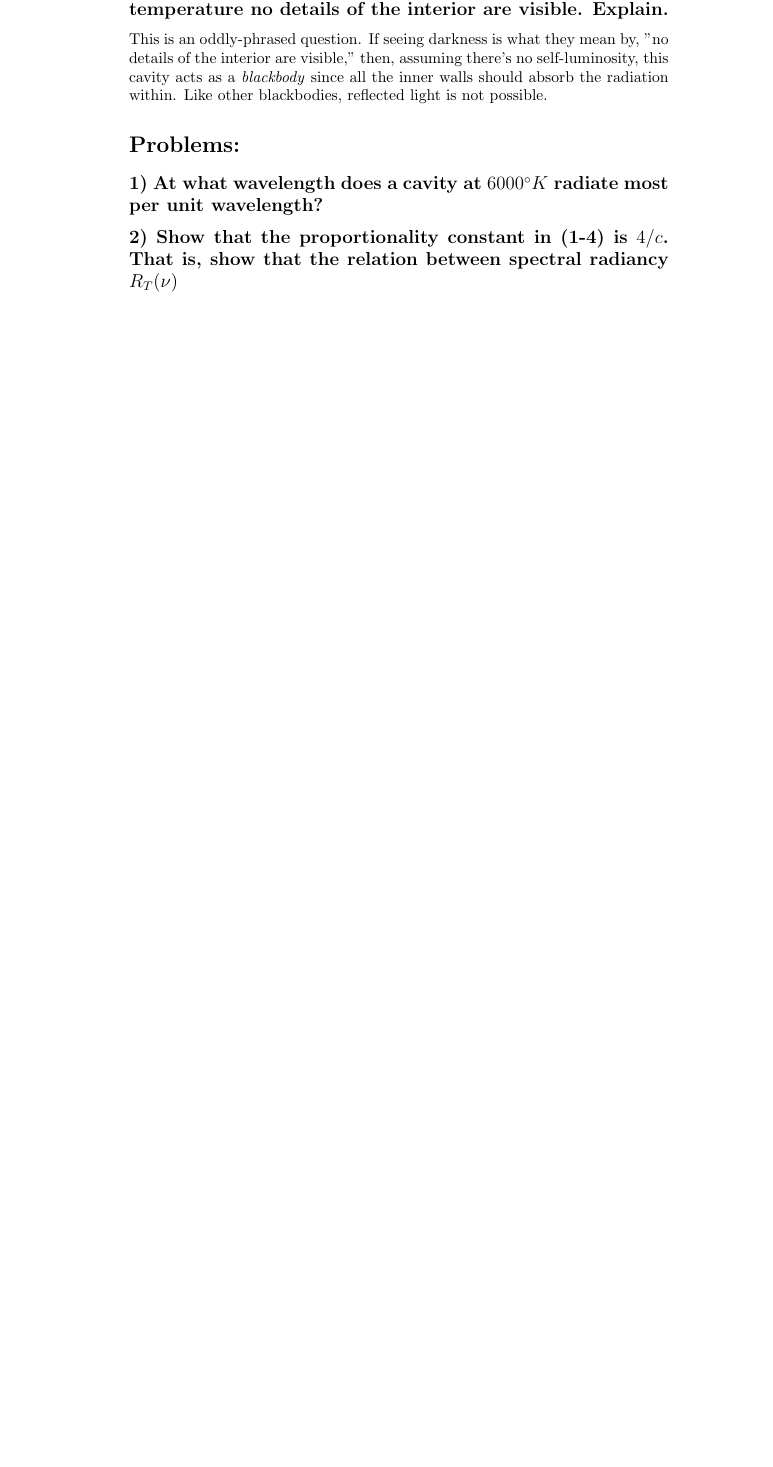
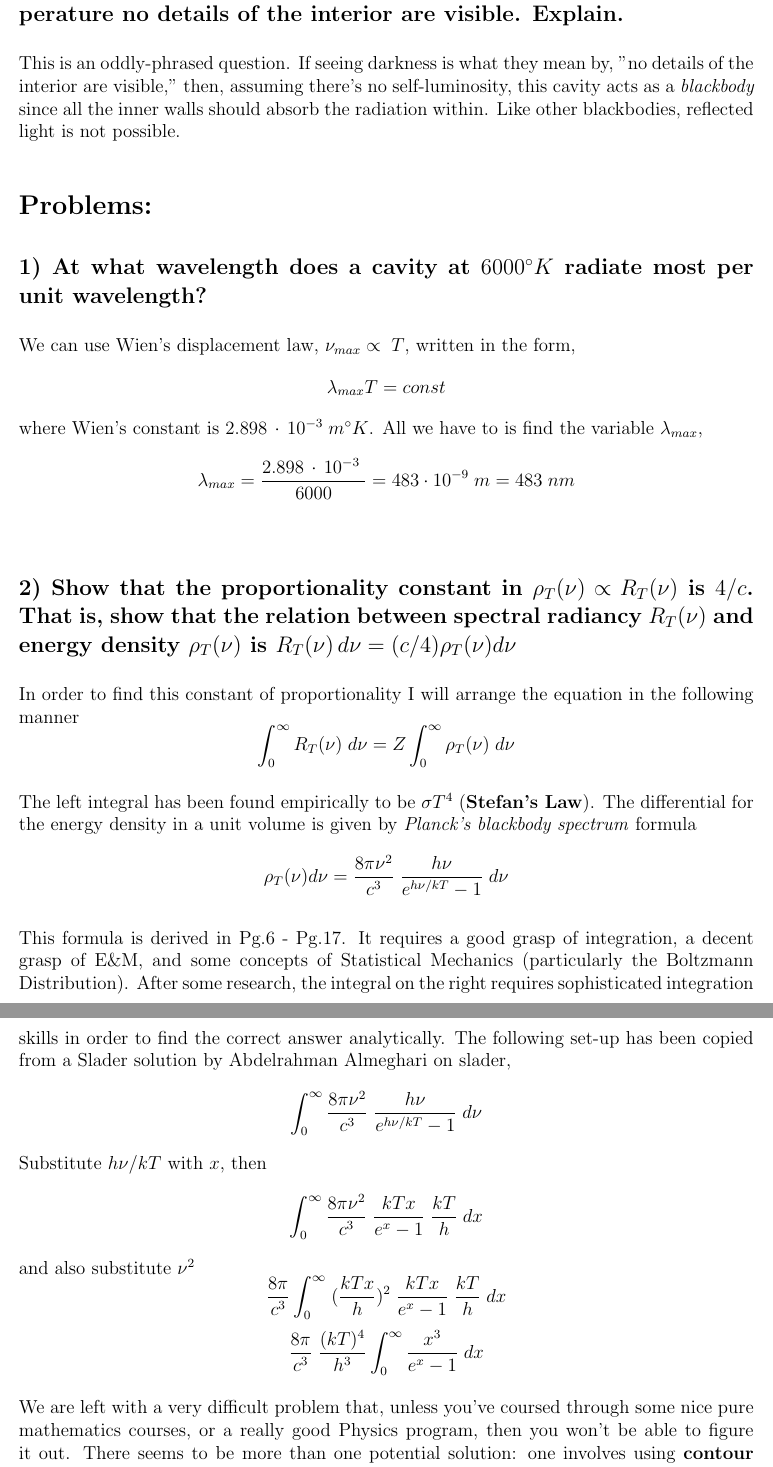
Before and after one commit to nerffan1/QMAMSNP, a LaTeX document (Chapter1.tex): part of page 4 of 4 before the commit and two parts of pages 4 and 5 of 5 after it, the two joined at a grey line, cut so that both start at the same text, the shorter picture padded with empty space. Compiled offline with pdfLaTeX.

Commit message:
I worked more on problem 2 of Chapter 1. This problem was quite hard and I wouldn't have known the answer unless I had used the Slader resource. Though various answers are available on Slader, it helps for studying.

```diff
--- a/Chapter1.tex
+++ b/Chapter1.tex
@@ -1,6 +1,9 @@
-\documentclass{report}
+\documentclass[12pt]{report}
 \usepackage[utf8]{inputenc}
-
+\usepackage[a4paper, total={6.5in,10in}]{geometry}
+\setlength{\parskip}{.75em}
+\setlength{\parindent}{0em}
+\usepackage{amsmath}
 \title{Solutions Attempt for Eisberg and Resnick's QM}
 \author{Angel-Emilio Villegas Sanchez}
 \date{May 2021}
@@ -23,7 +26,35 @@ The seemingly bright pockets should be hotter than the exposed surface of a coal
 \end{itemize}
 \subsection*{3) If we look into a cavity whose walls are kept at a constant temperature no details of the interior are visible. Explain.}
 This is an oddly-phrased question. If seeing darkness is what they mean by, "no details of the interior are visible," then, assuming there's no self-luminosity, this cavity acts as a \textit{blackbody} since all the inner walls should absorb the radiation within. Like other blackbodies, reflected light is not possible.
+
 \section*{Problems:}
+\newcommand{\lambmax}{\lambda_{max}}
+\newcommand{\Wiens}{2.898\,\cdot\,10^{-3}\;}
 \subsection*{1) At what wavelength does a cavity at \(6000^\circ K\) radiate most per unit wavelength?}
-\subsection*{2) Show that the proportionality constant in (1-4) is \(4/c\). That is, show that the relation between spectral radiancy \(R_T(\nu)\)}
+We can use Wien's displacement law, \(\nu_{max} \propto \;T\), written in the form,
+\[\lambmax T = const\]
+where Wien's constant is \(\Wiens m^\circ K\). All we have to is find the variable \(\lambmax\),
+\[\lambmax = \frac{\Wiens}{6000} = 483 \cdot 10^{-9}\; m = 483\; nm \]
+\newcommand{\specrad}{R_T(\nu)}
+\newcommand{\enerden}{\rho_T(\nu)}
+\newcommand{\phE}{h\nu}
+\newcommand{\molE}{kT}
+\subsection*{2) Show that the proportionality constant in \(\enerden \propto \specrad\) is \(4/c\). That is, show that the relation between spectral radiancy \(\specrad\) and energy density \(\enerden\) is \(\specrad\,d\nu = (c/4)\enerden d\nu\)}
+In order to find this constant of proportionality I will arrange the equation in the following manner
+\[\int_0^{\infty}{\specrad\;d\nu} = Z\int_0^{\infty}{\enerden\;d\nu}\]
+
+The left integral has been found empirically to be \(\sigma T^4\) (\textbf{Stefan's Law}). The differential for the energy density in a unit volume is given by \textit{Planck's blackbody spectrum} formula
+\[\enerden d\nu = \frac{8 \pi \nu^2}{c^3}\;\frac{\phE}{e^{\phE /\molE} - 1}\; d\nu\]
+
+This formula is derived in Pg.6 - Pg.17. It requires a good grasp of integration, a decent grasp of E\&M, and some concepts of Statistical Mechanics (particularly the Boltzmann Distribution). After some research, the integral on the right requires sophisticated integration skills in order to find the correct answer analytically. The following set-up has been copied from a Slader solution by Abdelrahman Almeghari on slader,
+\[\int_0^\infty \frac{8 \pi \nu^2}{c^3}\;\frac{\phE}{e^{\phE /\molE} - 1}\; d\nu\]
+Substitute \(\phE/\molE\) with \(x\), then
+\[\int_0^\infty \frac{8 \pi \nu^2}{c^3}\;\frac{kTx}{e^{x} - 1}\; \frac{\molE}{h}\; dx\]
+and also substitute \(\nu^2\)
+\[\frac{8 \pi}{c^3}\int_0^\infty\;(\frac{kTx}{h})^2\;\frac{kTx}{e^{x} - 1}\; \frac{\molE}{h}\; dx\]
+\[\frac{8 \pi}{c^3}\;\frac{(kT)^4}{h^3}\int_0^\infty\frac{x^3}{e^{x} - 1}\;dx\]
+
+We are left with a very difficult problem that, unless you've coursed through some nice pure mathematics courses, or a really good Physics program, then you won't be able to figure it out. There seems to be more than one potential solution: one involves using \textbf{contour integration}, the other quick and dirty method involves using a \textbf{Riemann zeta function}. Here's the integral form of the Riemann Zeta function
+\[\zeta(s) = \frac{1}{\Gamma(s)}\int_0^\infty\frac{x^{s-1}}{e^x - 1}\]
+You will notice it matches quite perfectly the
 \end{document}
```
Also changed, not shown: QM__Eisberg_Resnick_Questions_and_Problems.pdf (added).
